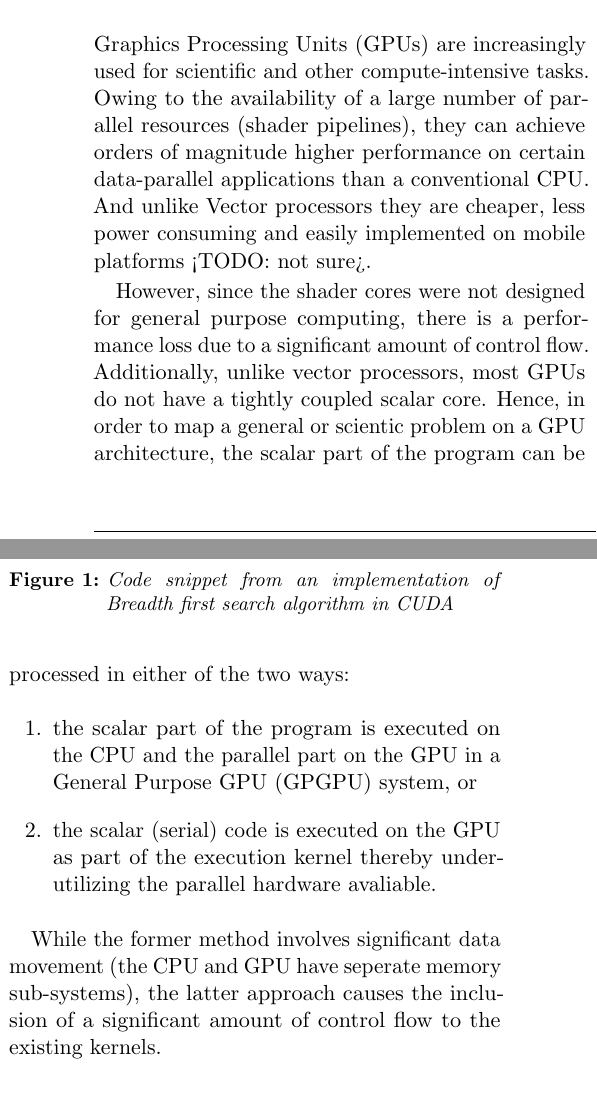
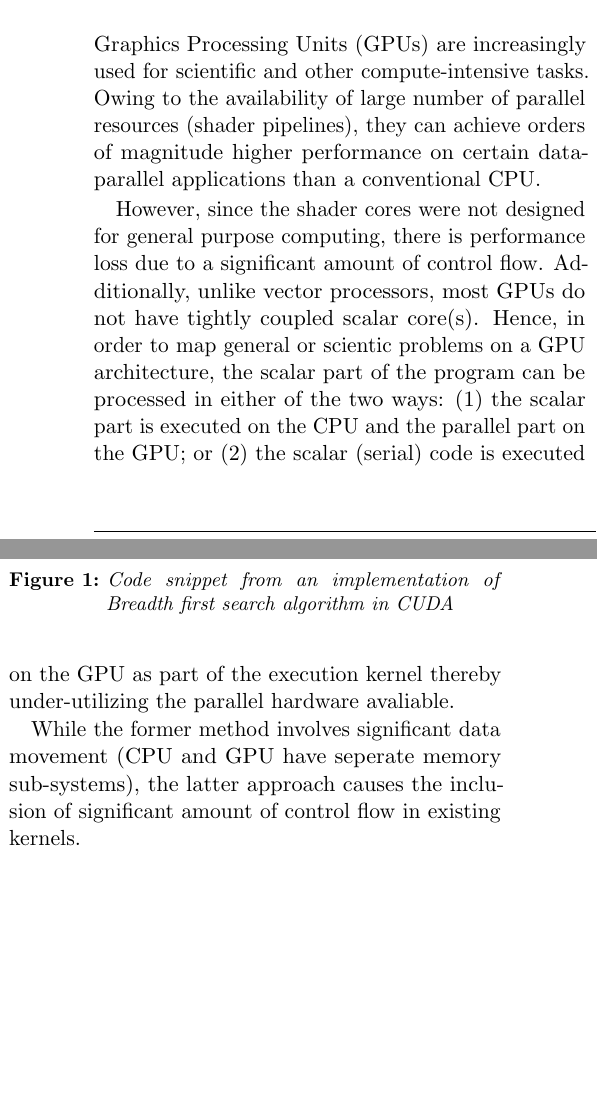
Before and after one commit to architgupta93/252-project, a LaTeX document (0_proposal/proposal.tex, which reads 0_proposal/introduction.tex): two parts of the columns of page 1 of 3, joined at a grey line, cut so that both start at the same text, the shorter picture padded with empty space. Compiled offline with pdfLaTeX.

Commit message:
Changed Introduction - SOhum

```diff
--- a/0_proposal/introduction.tex
+++ b/0_proposal/introduction.tex
@@ -2,16 +2,11 @@
 %	INTRODUCTION
 %----------------------------------------------------------------------------------------
 
-\par{Graphics Processing Units (GPUs) are increasingly used for scientific and other compute-intensive tasks. Owing to the availability of a large number of parallel resources (shader pipelines), they can achieve orders of magnitude higher performance on certain data-parallel applications than a conventional CPU. And unlike Vector processors they are cheaper, less power consuming and easily implemented on mobile platforms <TODO: not sure>.
+\par{Graphics Processing Units (GPUs) are increasingly used for scientific and other compute-intensive tasks. Owing to the availability of large number of parallel resources (shader pipelines), they can achieve orders of magnitude higher performance on certain data-parallel applications than a conventional CPU.
 }
 
 \par{
-However, since the shader cores were not designed for general purpose computing, there is a performance loss due to a significant amount of control flow. Additionally, unlike vector processors, most GPUs do not have a tightly coupled scalar core. Hence, in order to map a general or scientic problem on a GPU architecture, the scalar part of the program can be processed in either of the two ways:}
-
-\begin{enumerate}
-	\item the scalar part of the program is executed on the CPU and the parallel part on the GPU in a General Purpose GPU (GPGPU) system, or
-	\item the scalar (serial) code is executed on the GPU as part of the execution kernel thereby under-utilizing the parallel hardware avaliable.
-\end{enumerate}
+However, since the shader cores were not designed for general purpose computing, there is performance loss due to a significant amount of control flow. Additionally, unlike vector processors, most GPUs do not have tightly coupled scalar core(s). Hence, in order to map general or scientic problems on a GPU architecture, the scalar part of the program can be processed in either of the two ways: (1) the scalar part is executed on the CPU and the parallel part on the GPU; or (2) the scalar (serial) code is executed on the GPU as part of the execution kernel thereby under-utilizing the parallel hardware avaliable.
 
 \par{
-While the former method involves significant data movement (the CPU and GPU have seperate memory sub-systems), the latter approach causes the inclusion of a significant amount of control flow to the existing kernels.}
+While the former method involves significant data movement (CPU and GPU have seperate memory sub-systems), the latter approach causes the inclusion of significant amount of control flow in existing kernels.}
```
